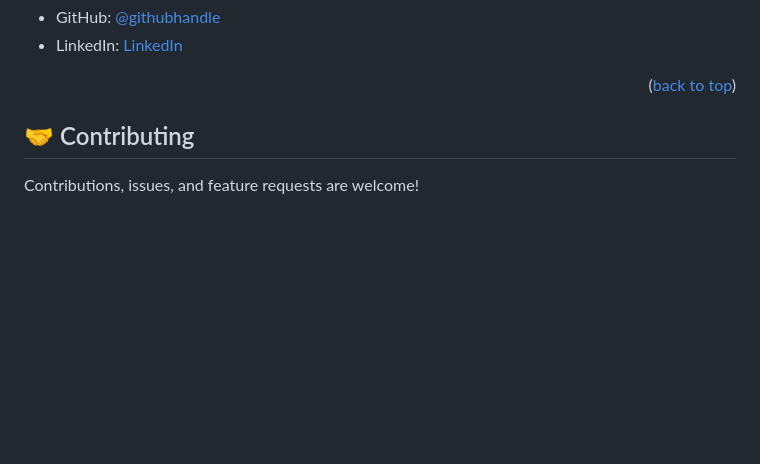
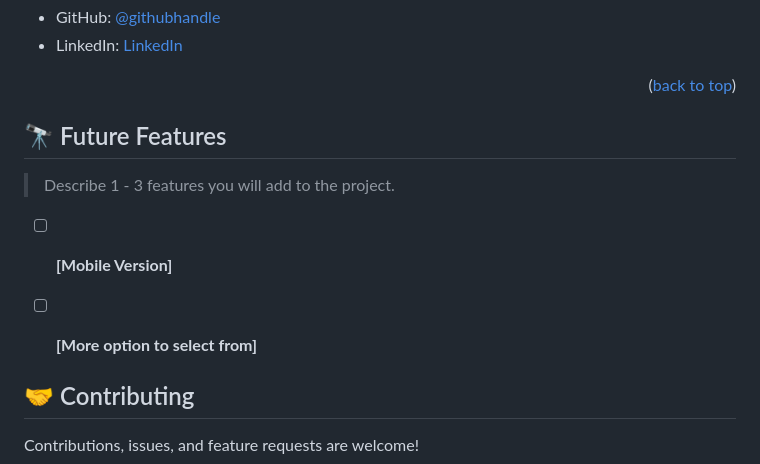
Before and after one commit to harshitajain06/KanbanBoard, a Markdown page: README.md, the part around the change printed below. Drawn GitHub-style; blank space fills up the shorter version.

```diff
--- a/README.md
+++ b/README.md
@@ -174,6 +166,14 @@ IRADUKUNDA Pacific Rugwizangoga
 
 <p align="right">(<a href="#readme-top">back to top</a>)</p>
 
+## 🔭 Future Features <a name="future-features"></a>
+
+> Describe 1 - 3 features you will add to the project.
+
+- [ ] **[Mobile Version]**
+- [ ] **[More option to select from]**
+
+
 <!-- CONTRIBUTING -->
 
 ## 🤝 Contributing <a name="contributing"></a>
```
Also changed, not shown: other parts of README.md (+1 -9 lines).
